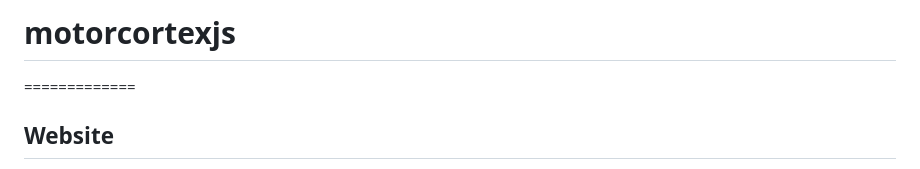
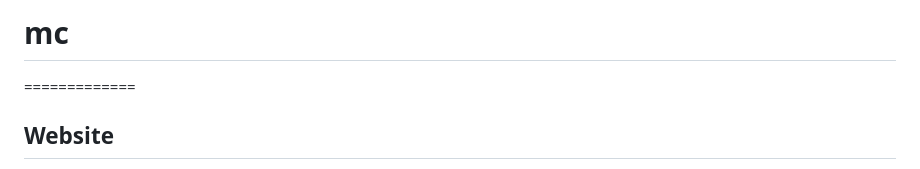
Before and after one commit to andreas-trad/mc-legacy, a Markdown page: README.md, the part around the change. GitHub-like rendering.

```diff
--- a/README.md
+++ b/README.md
@@ -1,4 +1,4 @@
-<h1>motorcortexjs</h1>
+<h1>mc</h1>
 =============
 
 <h2>Website</h2>
```
